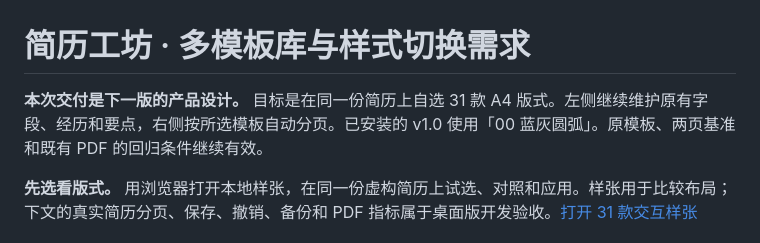
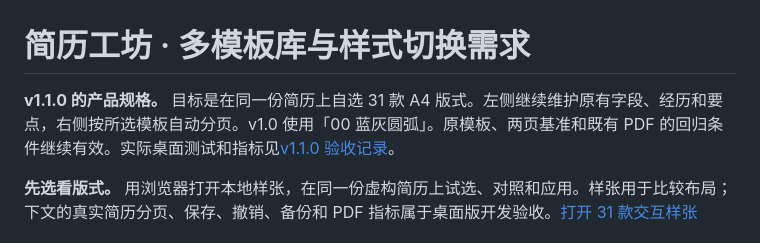
Before and after one commit to franckwei29/local-resume-studio, a Markdown page: docs/template-library-requirements.md, the part around the change. Rendered like a GitHub page.

```diff
--- a/docs/template-library-requirements.md
+++ b/docs/template-library-requirements.md
@@ -1,6 +1,6 @@
 # 简历工坊 · 多模板库与样式切换需求
 
-**本次交付是下一版的产品设计。** 目标是在同一份简历上自选 31 款 A4 版式。左侧继续维护原有字段、经历和要点，右侧按所选模板自动分页。已安装的 v1.0 使用「00 蓝灰圆弧」。原模板、两页基准和既有 PDF 的回归条件继续有效。
+**v1.1.0 的产品规格。** 目标是在同一份简历上自选 31 款 A4 版式。左侧继续维护原有字段、经历和要点，右侧按所选模板自动分页。v1.0 使用「00 蓝灰圆弧」。原模板、两页基准和既有 PDF 的回归条件继续有效。实际桌面测试和指标见[v1.1.0 验收记录](acceptance-v1.1.md)。
 
 **先选看版式。** 用浏览器打开本地样张，在同一份虚构简历上试选、对照和应用。样张用于比较布局；下文的真实简历分页、保存、撤销、备份和 PDF 指标属于桌面版开发验收。[打开 31 款交互样张](template-gallery.html)
 
```
Also changed, not shown: README.md (+6 -5 lines), docs/acceptance-v1.1.md (added, +55 -0 lines), docs/requirements.md (+1 -1 lines), docs/template-picker.png (added), 1 other file.
